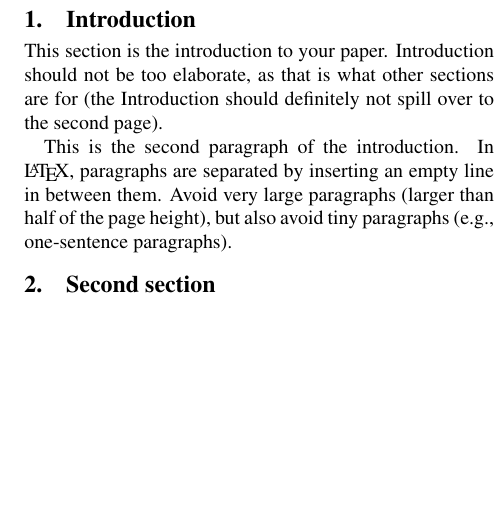
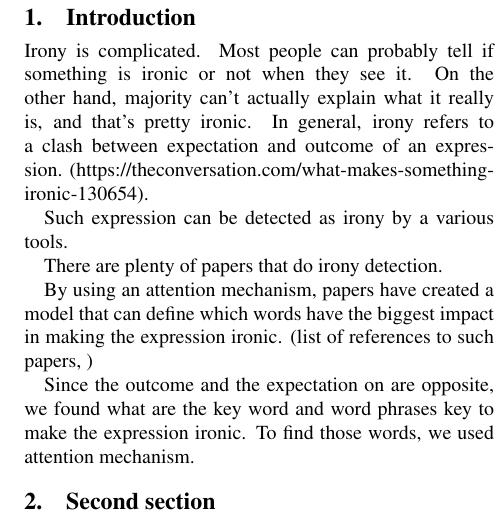
Before and after one commit to Tpuljak/tar_irony_detection, a LaTeX document (paper/tar-2022-paper-template.tex): part of one column of page 1 of 2 before the commit and part of one column of page 1 of 3 after it, cut so that both start at the same text, the shorter picture padded with empty space. Compiled offline with pdfLaTeX.

Commit message:
(paper) Introdution

```diff
--- a/paper/tar-2022-paper-template.tex
+++ b/paper/tar-2022-paper-template.tex
@@ -33,9 +33,15 @@ This document provides the instructions on formatting the TAR system description
 
 \section{Introduction}
 
-This section is the introduction to your paper. Introduction should not be too elaborate, as that is what other sections are for (the Introduction should definitely not spill over to the second page).
+Irony is complicated. Most people can probably tell if something is ironic or not when they see it. On the other hand, majority can't actually explain what it really is, and that's pretty ironic. In general, irony refers to a clash between expectation and outcome of an expression. (https://theconversation.com/what-makes-something-ironic-130654).
 
-This is the second paragraph of the introduction. In \LaTeX , paragraphs are separated by inserting an empty line in between them.  Avoid very large paragraphs (larger than half of the page height), but also avoid tiny paragraphs (e.g., one-sentence paragraphs).
+Such expression can be detected as irony by a various tools.
+
+There are plenty of papers that do irony detection.
+
+By using an attention mechanism, papers have created a model that can define which words have the biggest impact in making the expression ironic. (list of references to such papers, )
+
+Since the outcome and the expectation on are opposite, we found what are the key word and word phrases key to make the expression ironic. To find those words, we used attention mechanism.
 
 \section{Second section}
 
```
Also changed, not shown: paper/tar-2022-paper-template.pdf, 5 other files.
